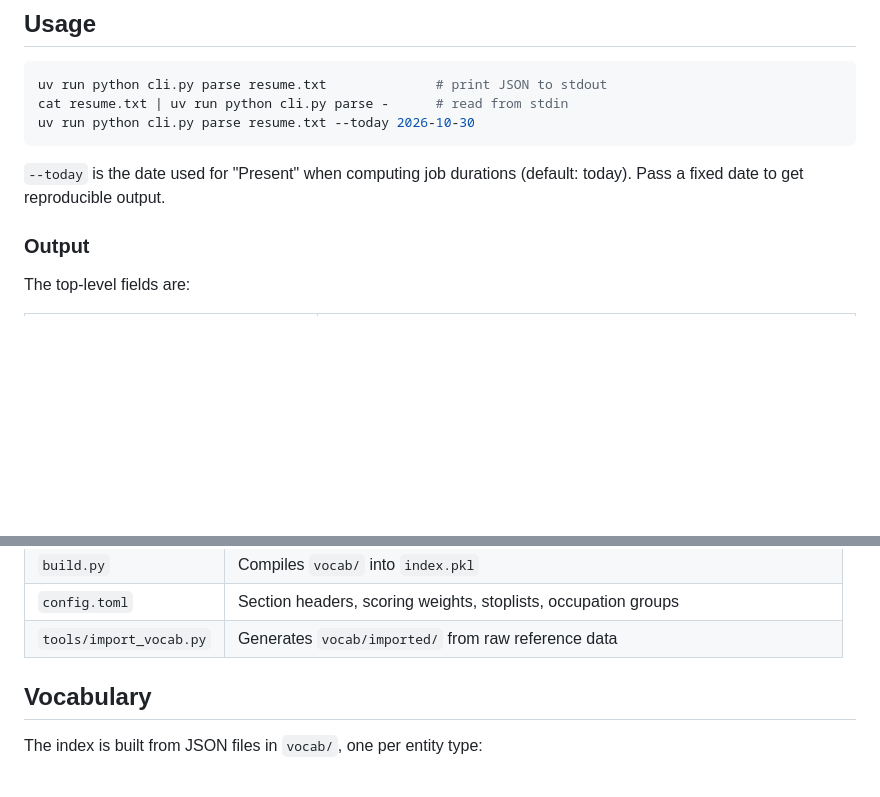
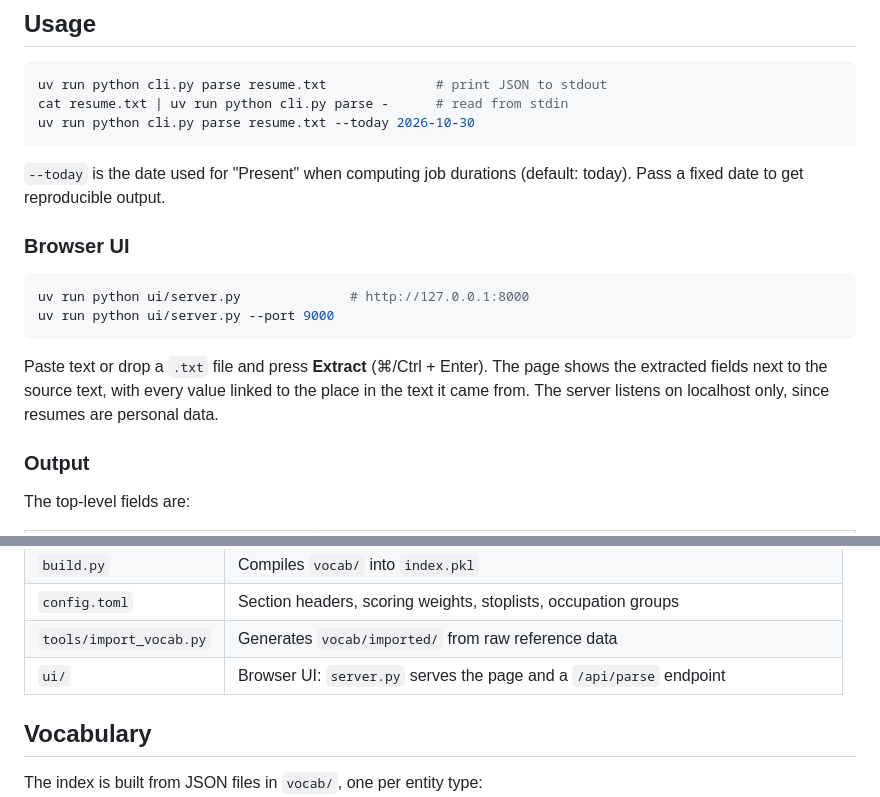
Before and after one commit to rht-21/resulex, a Markdown page: README.md, 2 parts joined by grey strips. Drawn GitHub-style; blank space fills up the shorter version.

Commit message:
Document the browser UI

````diff
--- a/README.md
+++ b/README.md
@@ -31,6 +31,17 @@ uv run python cli.py parse resume.txt --today 2026-10-30
 
 `--today` is the date used for "Present" when computing job durations (default: today). Pass a fixed
 date to get reproducible output.
+
+### Browser UI
+
+```sh
+uv run python ui/server.py              # http://127.0.0.1:8000
+uv run python ui/server.py --port 9000
+```
+
+Paste text or drop a `.txt` file and press **Extract** (⌘/Ctrl + Enter). The page shows the extracted
+fields next to the source text, with every value linked to the place in the text it came from. The server
+listens on localhost only, since resumes are personal data.
 
 ### Output
 
@@ -92,6 +103,7 @@ The modules:
 | `build.py` | Compiles `vocab/` into `index.pkl` |
 | `config.toml` | Section headers, scoring weights, stoplists, occupation groups |
 | `tools/import_vocab.py` | Generates `vocab/imported/` from raw reference data |
+| `ui/` | Browser UI: `server.py` serves the page and a `/api/parse` endpoint |
 
 ## Vocabulary
 
````
